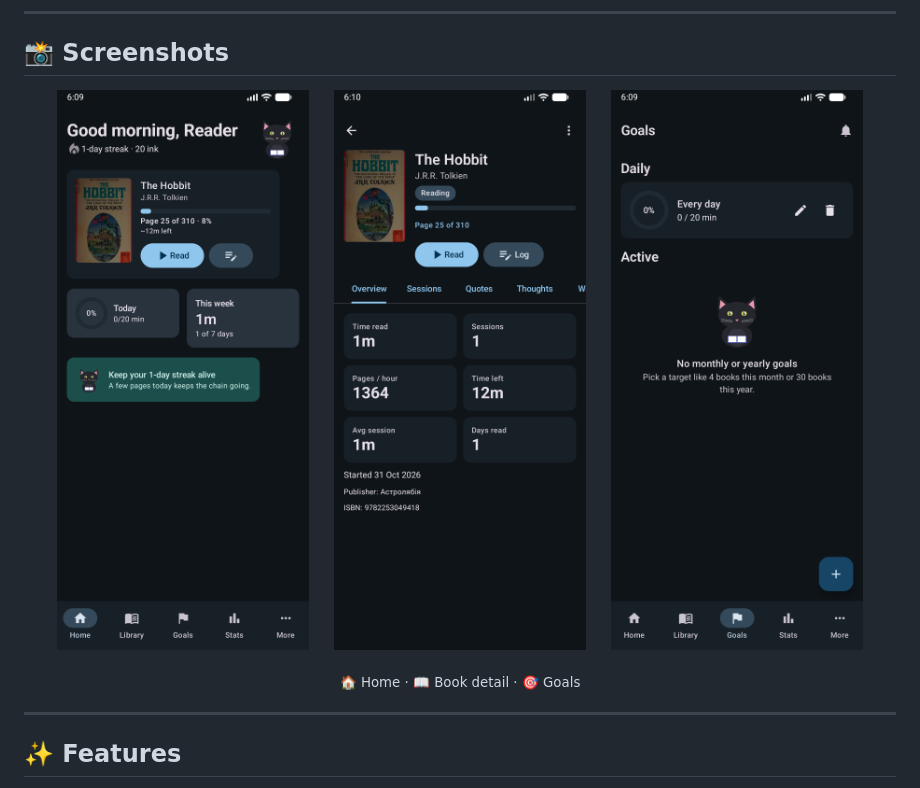
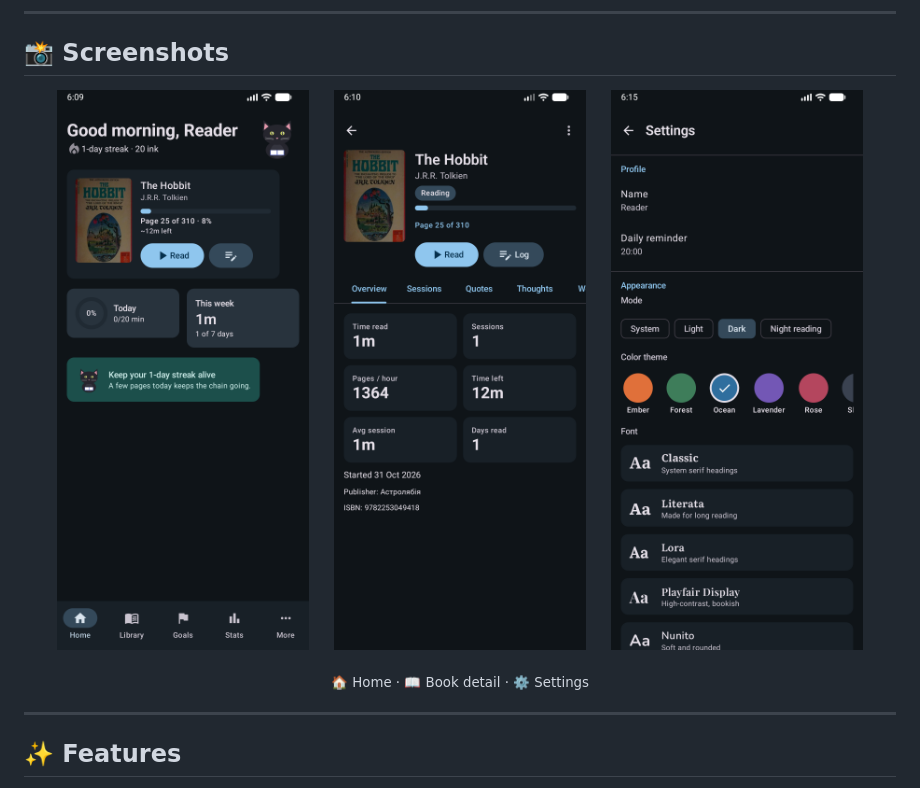
Before and after one commit to phanimapvs/pagewise, a Markdown page: README.md, the part around the change. GitHub-like rendering; pictures changed too: assets/screenshots/03_goals.png (deleted), assets/screenshots/07_settings.png (added).

Commit message:
Swap Goals screenshot for Settings page
Gallery now: Home, Book detail, Settings.

Co-Authored-By: Claude Opus 4.8 <noreply@anthropic.com>

```diff
--- a/README.md
+++ b/README.md
@@ -27,10 +27,10 @@
   &nbsp;
   <img src="assets/screenshots/06_book.png" width="30%" alt="Book detail with per-book stats">
   &nbsp;
-  <img src="assets/screenshots/03_goals.png" width="30%" alt="Goals — daily, monthly and yearly targets">
+  <img src="assets/screenshots/07_settings.png" width="30%" alt="Settings — theme modes, color themes and reading fonts">
 </p>
 <p align="center">
-  <sub>🏠 Home&nbsp;·&nbsp;📖 Book detail&nbsp;·&nbsp;🎯 Goals</sub>
+  <sub>🏠 Home&nbsp;·&nbsp;📖 Book detail&nbsp;·&nbsp;⚙️ Settings</sub>
 </p>
 
 ---
```
